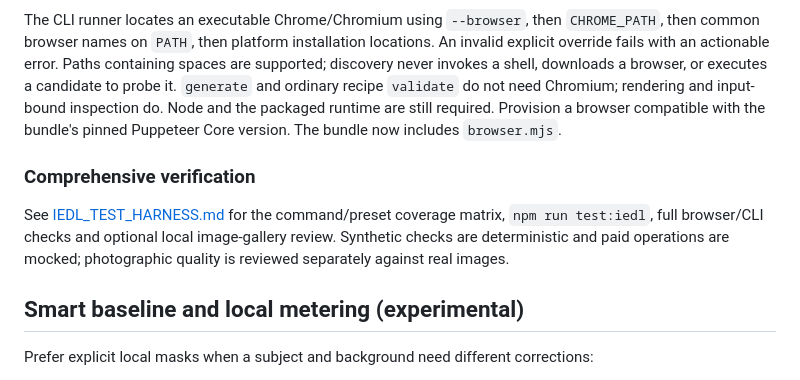
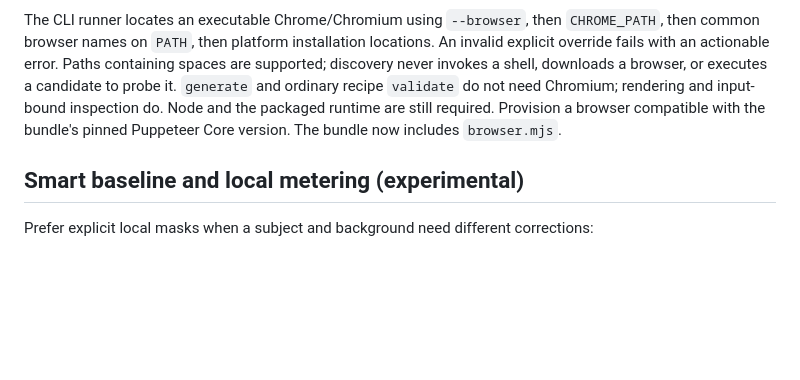
Before and after one commit to digvan/5am-cli, a Markdown page: docs/iedl.md, the part around the change. Rendered like a GitHub page; blank space fills up the shorter version.

```diff
--- a/docs/iedl.md
+++ b/docs/iedl.md
@@ -484,14 +484,6 @@ browser, or executes a candidate to probe it. `generate` and ordinary recipe
 and the packaged runtime are still required. Provision a browser compatible with
 the bundle's pinned Puppeteer Core version. The bundle now includes `browser.mjs`.
 
-### Comprehensive verification
-
-See [IEDL_TEST_HARNESS.md](IEDL_TEST_HARNESS.md) for the command/preset coverage
-matrix, `npm run test:iedl`, full browser/CLI checks and optional local image-gallery
-review. Synthetic checks are deterministic and paid operations are mocked; photographic
-quality is reviewed separately against real images.
-
-
 ## Smart baseline and local metering (experimental)
 
 Prefer explicit local masks when a subject and background need different corrections:
```
Also changed, not shown: README.md (+1 -3 lines), 1 other file.
